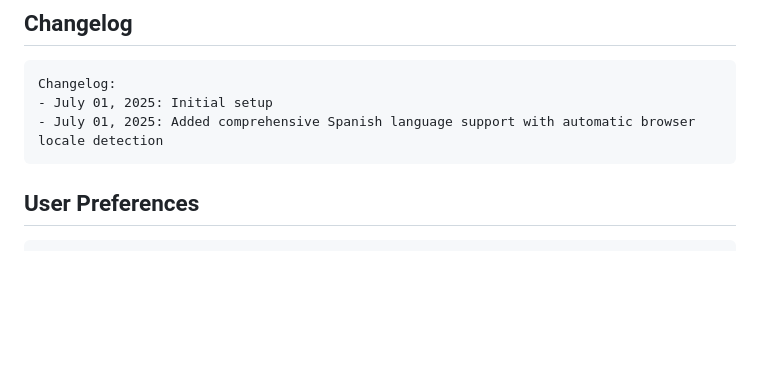
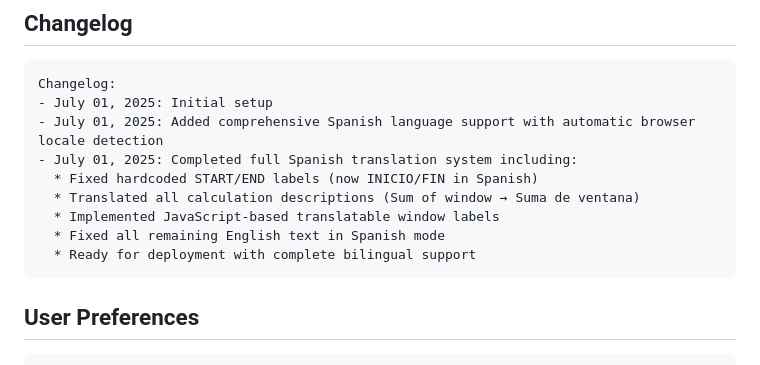
Before and after one commit to bryanneumann/SlidingWindowVisualizer, a Markdown page: replit.md, the part around the change. Rendered like a GitHub page; blank space fills up the shorter version.

Commit message:
Complete the Spanish translation for a fully bilingual learning experience
Implement full Spanish translation, addressing hardcoded labels, descriptions, and window labels.

Replit-Commit-Author: Agent
Replit-Commit-Session-Id: fc3533ed-0859-4b47-8fc5-5f9b244bec30
Replit-Commit-Screenshot-Url: https://storage.googleapis.com/screenshot-production-us-central1/714ac777-19d5-4b67-89ae-d9d5b705895d/9394f350-df70-4dae-9b27-5feeae824d4d.jpg

````diff
--- a/replit.md
+++ b/replit.md
@@ -99,6 +99,12 @@ This is an interactive educational web application designed to teach sliding win
 Changelog:
 - July 01, 2025: Initial setup
 - July 01, 2025: Added comprehensive Spanish language support with automatic browser locale detection
+- July 01, 2025: Completed full Spanish translation system including:
+  * Fixed hardcoded START/END labels (now INICIO/FIN in Spanish)
+  * Translated all calculation descriptions (Sum of window → Suma de ventana)
+  * Implemented JavaScript-based translatable window labels
+  * Fixed all remaining English text in Spanish mode
+  * Ready for deployment with complete bilingual support
 ```
 
 ## User Preferences
````
